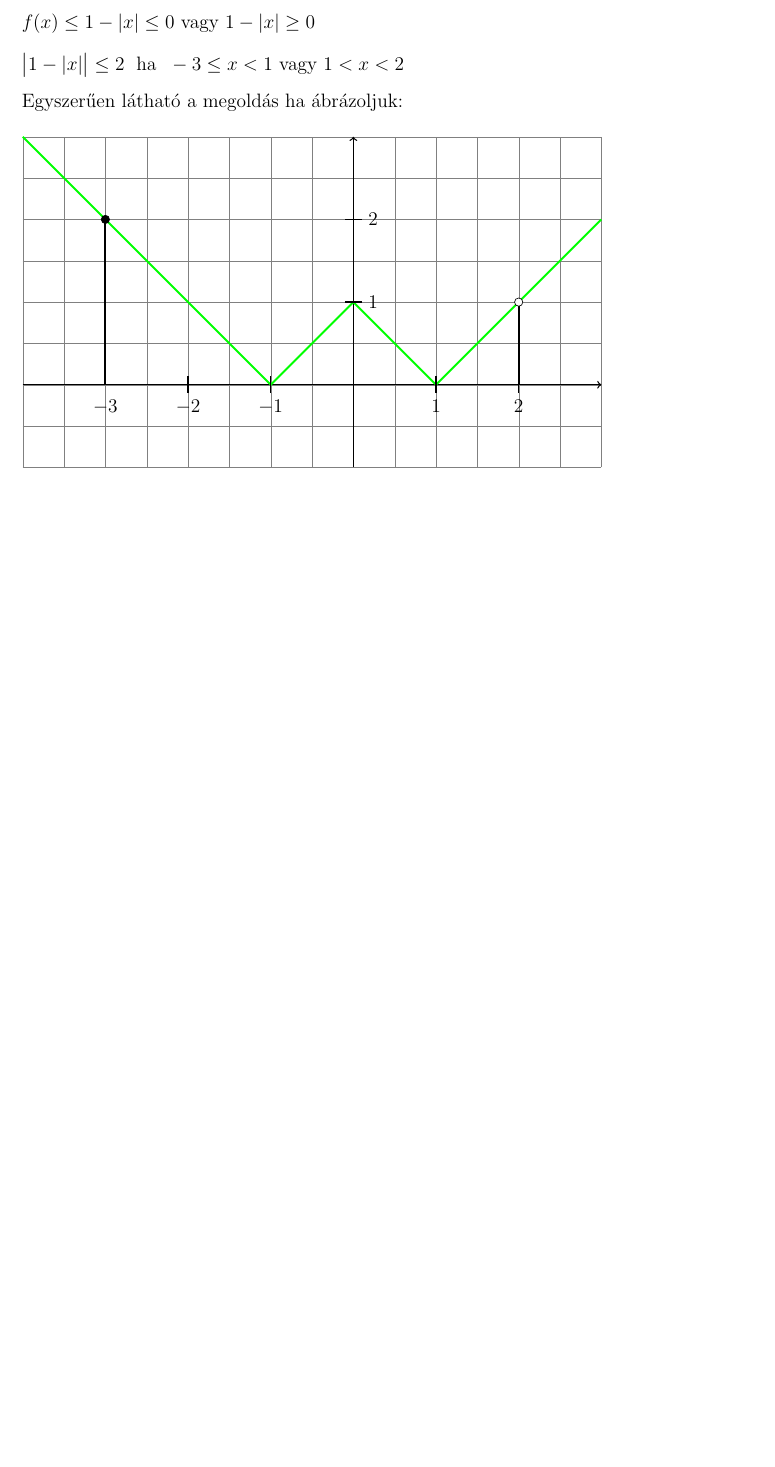
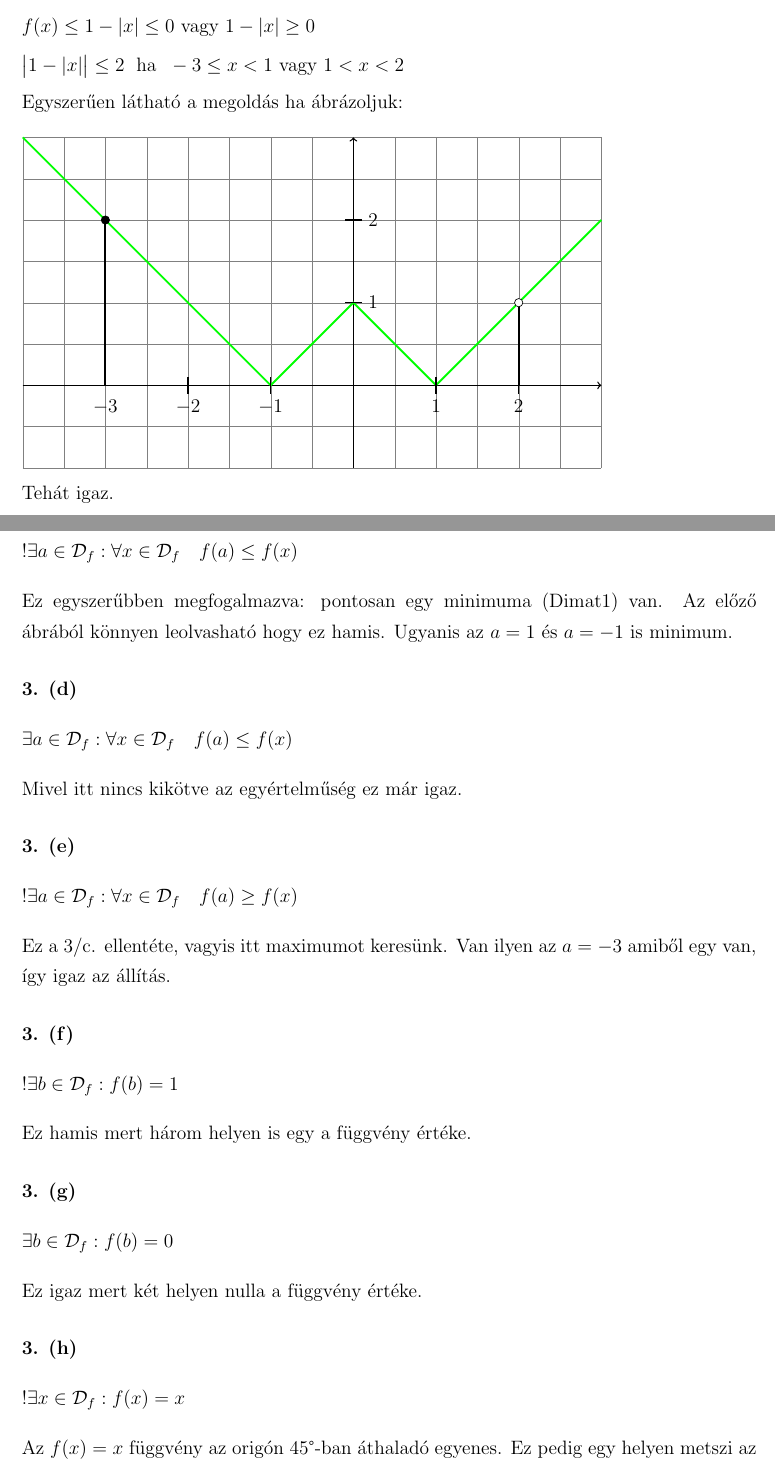
Before and after one commit to szenadam/csifz-matalap-megoldasok, a LaTeX document (matalap-megoldasok.tex): part of page 20 of 23 before the commit and two parts of pages 20 and 21 of 25 after it, the two joined at a grey line, cut so that both start at the same text, the shorter picture padded with empty space. Compiled offline with pdfLaTeX.

Commit message:
8.2.1ből: 3-c/d/e/f/g/h/i/j/l

```diff
--- a/matalap-megoldasok.tex
+++ b/matalap-megoldasok.tex
@@ -9,7 +9,7 @@
 \usepackage{nicefrac}
 \usepackage{fancyhdr}
 \usepackage{enumerate}
-\usepackage[utf8]{inputenc}
+\usepackage[utf8x]{inputenc}
 \usepackage[hungarian]{babel}
 \usepackage[hidelinks]{hyperref}
 
@@ -719,3 +719,36 @@ Egyszerűen látható a megoldás ha ábrázoljuk: \\[1.2em]
   \draw [very thick] (-3, 0) -- (-3,2);
   \draw [fill=black] (-3, 2) circle (0.5mm);
 \end{tikzpicture}
+\\ Tehát igaz.
+
+
+\myparagraph{3. (c)}
+\[ !\exists a \in \mathcal{D}_f: \forall x \in \mathcal{D}_f \quad f(a) \leq f(x) \]
+Ez egyszerűbben megfogalmazva: pontosan egy minimuma (Dimat1) van. Az előző ábrából
+könnyen leolvasható hogy ez hamis. Ugyanis az $a=1$ és $a=-1$ is minimum.
+
+
+\myparagraph{3. (d)}
+\[ \exists a \in \mathcal{D}_f: \forall x \in \mathcal{D}_f \quad f(a) \leq f(x) \]
+Mivel itt nincs kikötve az egyértelműség ez már igaz.
+
+
+\myparagraph{3. (e)}
+\[ !\exists a \in \mathcal{D}_f: \forall x \in \mathcal{D}_f \quad f(a) \geq f(x) \]
+Ez a 3/c. ellentéte, vagyis itt maximumot keresünk. Van ilyen az $a=-3$ amiből
+egy van, így igaz az állítás.
+
+
+\myparagraph{3. (f)}
+\[ !\exists b \in \mathcal{D}_f: f(b) = 1 \]
+Ez hamis mert három helyen is egy a függvény értéke.
+
+\myparagraph{3. (g)}
+\[ \exists b \in \mathcal{D}_f: f(b) = 0 \]
+Ez igaz mert két helyen nulla a függvény értéke.
+
+
+\myparagraph{3. (h)}
+\[ !\exists x \in \mathcal{D}_f: f(x) = x \]
+Az $f(x) = x$ függvény az origón 45°-ban áthaladó egyenes. Ez pedig egy helyen
+metszi az eredeti függvényt tehát az állítás igaz.
```
Also changed, not shown: matalap-megoldasok.tex (27 more changed lines).
